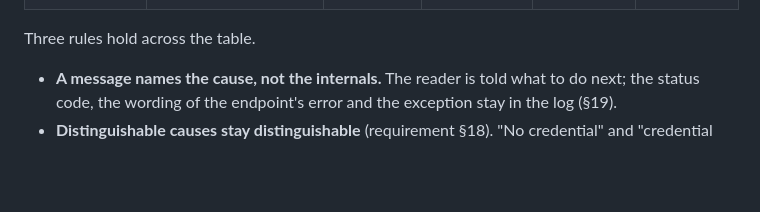
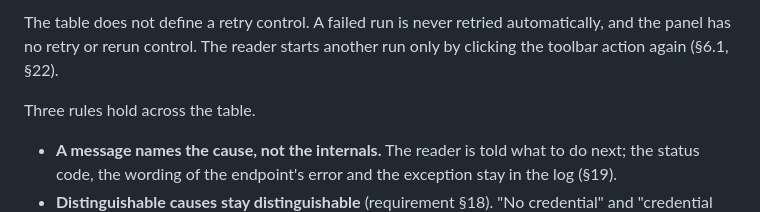
Before and after one commit to id774/web-digest, a Markdown page: doc/DETAILED_DESIGN.md, the part around one of its changes. GitHub-like rendering; blank space fills up the shorter version.

```diff
--- a/doc/DETAILED_DESIGN.md
+++ b/doc/DETAILED_DESIGN.md
@@ -1363,3 +1364,6 @@ selected AI provider" rather than assuming which of the three it is.
+The table does not define a retry control. A failed run is never retried
+automatically, and the panel has no retry or rerun control. The reader starts
+another run only by clicking the toolbar action again (§6.1, §22).
 
 Three rules hold across the table.
 
```
Also changed, not shown: other parts of doc/DETAILED_DESIGN.md (+17 -16 lines), doc/POLICY.md (+5 -4 lines).
